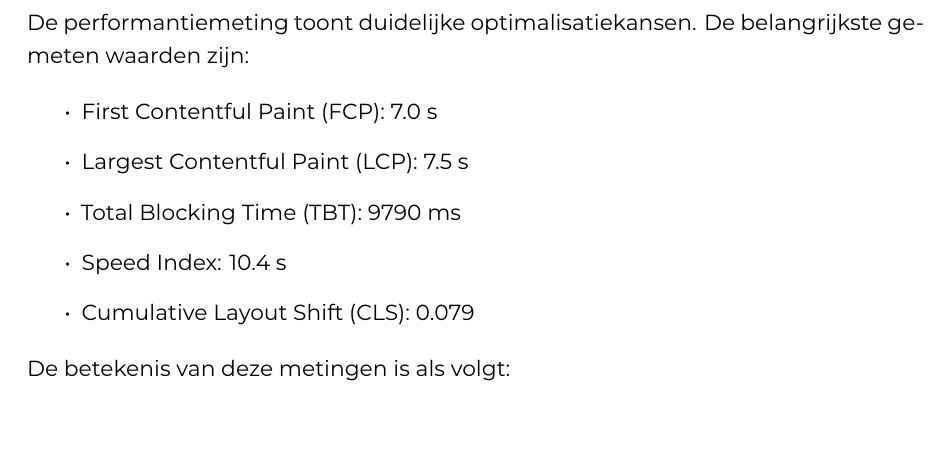
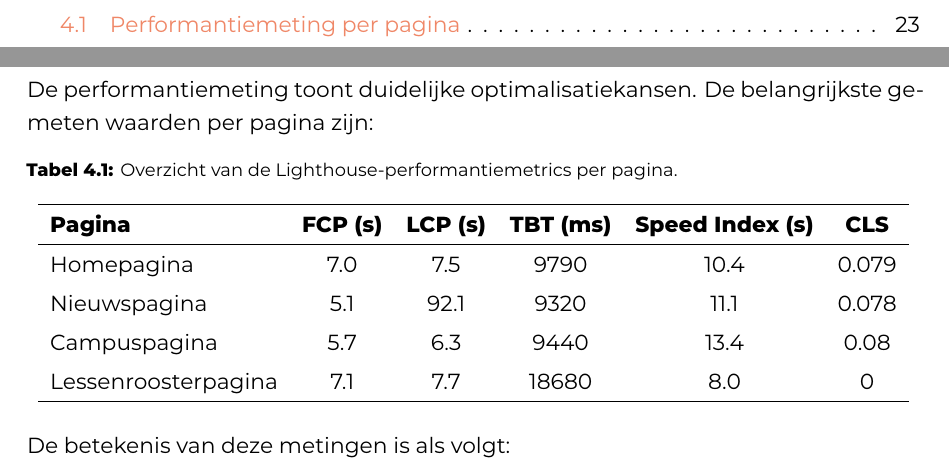
Before and after one commit to ErayKoksoy/latex-hogent-bachproef-Eray2026, a LaTeX thesis (bachproef/KoksoyErayBP.tex, which reads bachproef/nulmeting.tex): part of page 32 of 46 before the commit and two parts of pages 8 and 32 of 46 after it, the two joined at a grey line, cut at the place of the change. Compiled offline with XeLaTeX; a LaTeX package or settings file that is missing is left out.

Commit message:
start tabel metrics

```diff
--- a/bachproef/nulmeting.tex
+++ b/bachproef/nulmeting.tex
@@ -28,15 +28,23 @@ Figuur~\ref{fig:homepage-campusapp} toont de homepage van het afgewerkte product
 Voor de nulmeting werd een Lighthouse-audit uitgevoerd op de webapplicatie. Omdat de onderzoeksvraag focust op gebruikservaring en technische kwaliteit, zijn vooral performantie en toegankelijkheid relevant.
 
 \subsubsection{Performantie}
-De performantiemeting toont duidelijke optimalisatiekansen. De belangrijkste gemeten waarden zijn:
+De performantiemeting toont duidelijke optimalisatiekansen. De belangrijkste gemeten waarden per pagina zijn:
 
-\begin{itemize}
-\item First Contentful Paint (FCP): 7.0 s
-\item Largest Contentful Paint (LCP): 7.5 s
-\item Total Blocking Time (TBT): 9790 ms
-\item Speed Index: 10.4 s
-\item Cumulative Layout Shift (CLS): 0.079
-\end{itemize}
+\begin{table}[h]
+\centering
+\caption[Performantiemeting per pagina]{Overzicht van de Lighthouse-performantiemetrics per pagina.}
+\label{tab:lighthouse-per-pagina}
+\begin{tabular}{lccccc}
+\hline
+\textbf{Pagina} & \textbf{FCP (s)} & \textbf{LCP (s)} & \textbf{TBT (ms)} & \textbf{Speed Index (s)} & \textbf{CLS} \\
+\hline
+Homepagina & 7.0 & 7.5 & 9790 & 10.4 & 0.079 \\
+Nieuwspagina & 5.1 & 92.1 & 9320 & 11.1 & 0.078 \\
+Campuspagina & 5.7 & 6.3 & 9440 & 13.4 & 0.08 \\
+Lessenroosterpagina & 7.1 & 7.7 & 18680 & 8.0 & 0 \\
+\hline
+\end{tabular}
+\end{table}
 
 De betekenis van deze metingen is als volgt:
 
```
